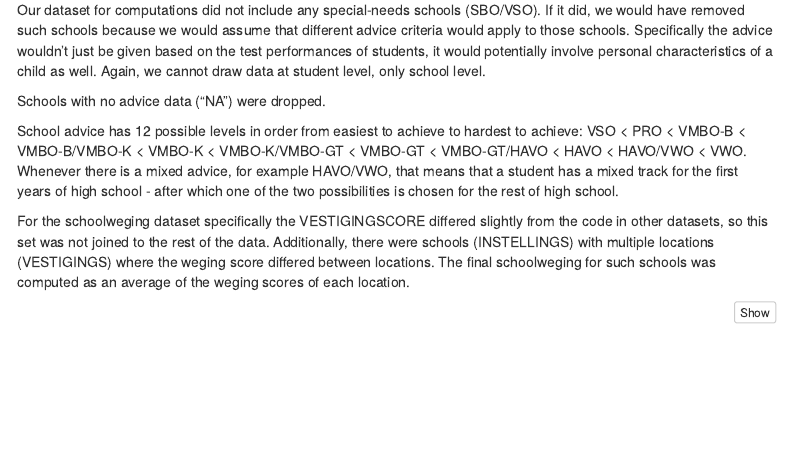
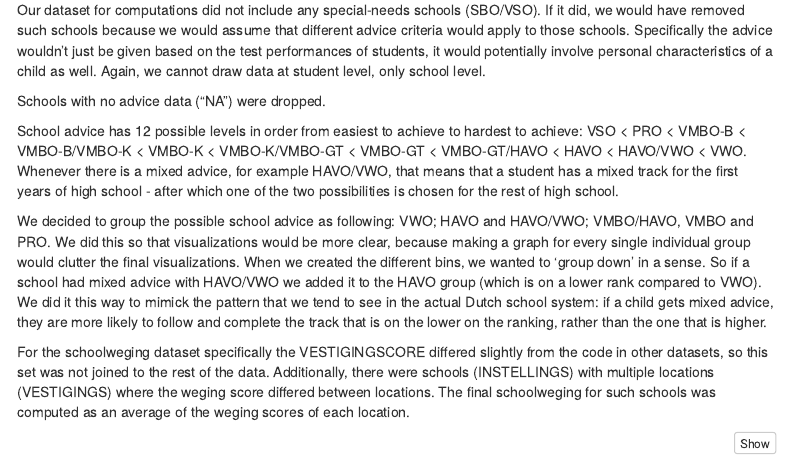
Before and after one commit to Andrei-PML/dv-2026-group2, an R Markdown document (report/DV-Assignment2-Part2-Group2.Rmd): the page in a window 1100 px wide, from 960 px down. Rendered offline with R 4.5, knitr and Pandoc, with nearby package versions; some code elsewhere in the file could not run offline; menus at the side of the page are left out.

Commit message:
added grouping explanation

````diff
--- a/report/DV-Assignment2-Part2-Group2.Rmd
+++ b/report/DV-Assignment2-Part2-Group2.Rmd
@@ -86,6 +86,8 @@ Schools with no advice data ("NA") were dropped.
 School advice has 12 possible levels in order from easiest to achieve to hardest to achieve:
 VSO < PRO < VMBO-B < VMBO-B/VMBO-K < VMBO-K < VMBO-K/VMBO-GT < VMBO-GT < VMBO-GT/HAVO < HAVO < HAVO/VWO < VWO.
 Whenever there is a mixed advice, for example HAVO/VWO, that means that a student has a mixed track for the first years of high school - after which one of the two possibilities is chosen for the rest of high school.
+
+We decided to group the possible school advice as following: VWO; HAVO and HAVO/VWO; VMBO/HAVO, VMBO and PRO. We did this so that visualizations would be more clear, because making a graph for every single individual group would clutter the final visualizations. When we created the different bins, we wanted to 'group down' in a sense. So if a school had mixed advice with HAVO/VWO we added it to the HAVO group (which is on a lower rank compared to VWO). We did it this way to mimick the pattern that we tend to see in the actual Dutch school system: if a child gets mixed advice, they are more likely to follow and complete the track that is on the lower on the ranking, rather than the one that is higher.
 
 For the schoolweging dataset specifically the VESTIGINGSCORE differed slightly from the code in other datasets, so this set was not joined to the rest of the data. Additionally, there were schools (INSTELLINGS) with multiple locations (VESTIGINGS) where the weging score differed between locations. The final schoolweging for such schools was computed as an average of the weging scores of each location.
 ```{r data-preparation}
````
